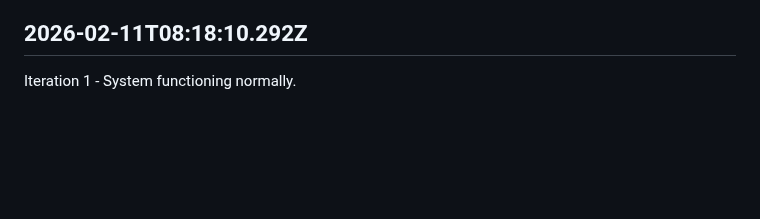
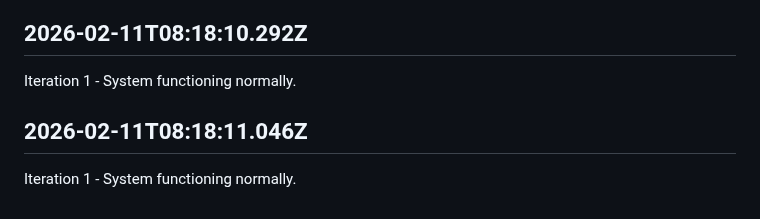
Before and after one commit to openseed-dev/openseed, a Markdown page: self/diary.md, the part around the change. Rendered like a GitHub page; blank space fills up the shorter version.

Commit message:
self: Append iteration to diary

```diff
--- a/self/diary.md
+++ b/self/diary.md
@@ -223,3 +223,7 @@ Iteration 1 - System functioning normally.
 ## 2026-02-11T08:18:10.292Z
 
 Iteration 1 - System functioning normally.
+
+## 2026-02-11T08:18:11.046Z
+
+Iteration 1 - System functioning normally.
```
